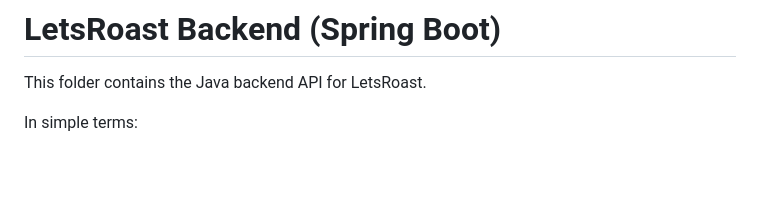
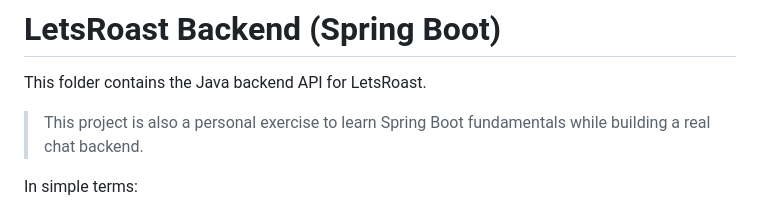
Before and after one commit to apps13/letsroast, a Markdown page: backend-java/README.md, the part around the change. Drawn GitHub-style; blank space fills up the shorter version.

```diff
--- a/backend-java/README.md
+++ b/backend-java/README.md
@@ -1,6 +1,8 @@
 # LetsRoast Backend (Spring Boot)
 
 This folder contains the Java backend API for LetsRoast.
+
+> This project is also a personal exercise to learn Spring Boot fundamentals while building a real chat backend.
 
 In simple terms:
 - Backend = the server logic and API endpoints
```
